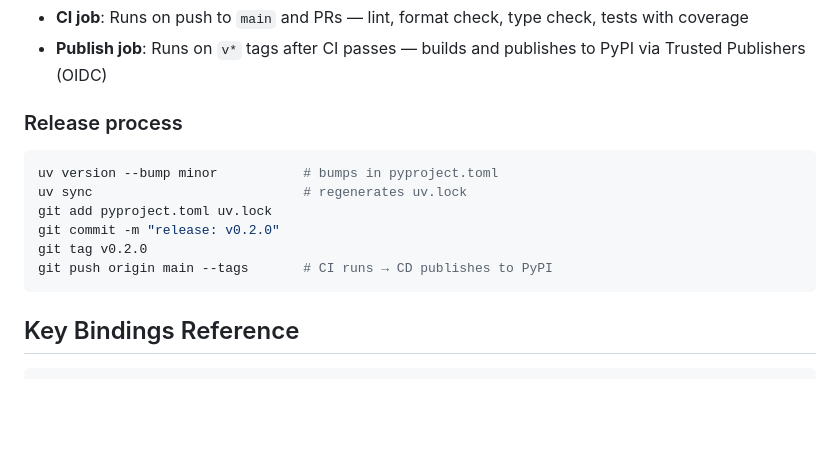
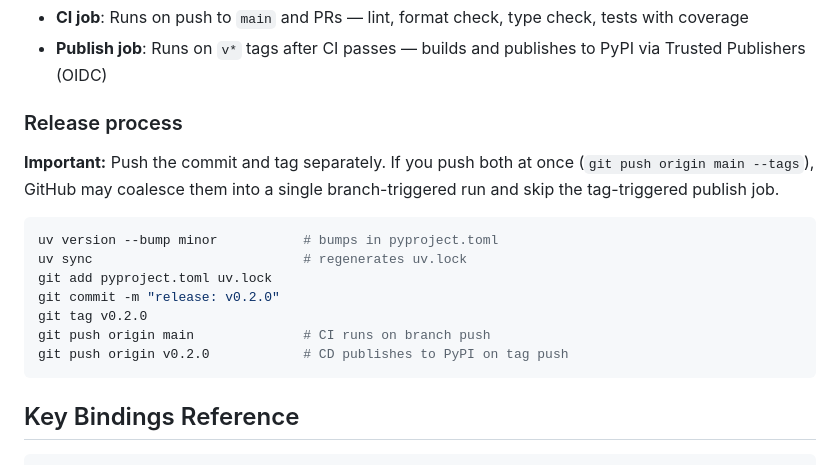
Before and after one commit to NicolasSchuler/arxiv-subscription-viewer, a Markdown page: CLAUDE.md, the part around the change. Drawn GitHub-style; blank space fills up the shorter version.

Commit message:
docs: add release gotcha about separate tag push
GitHub coalesces branch + tag pushes into a single workflow run,
skipping the tag-triggered publish job. Document the workaround:
push commit and tag separately.

Co-Authored-By: Claude Opus 4.6 <noreply@anthropic.com>

````diff
--- a/CLAUDE.md
+++ b/CLAUDE.md
@@ -329,13 +329,16 @@ GitHub Actions workflow (`.github/workflows/ci-cd.yml`):
 
 ### Release process
 
+**Important:** Push the commit and tag separately. If you push both at once (`git push origin main --tags`), GitHub may coalesce them into a single branch-triggered run and skip the tag-triggered publish job.
+
 ```bash
 uv version --bump minor           # bumps in pyproject.toml
 uv sync                           # regenerates uv.lock
 git add pyproject.toml uv.lock
 git commit -m "release: v0.2.0"
 git tag v0.2.0
-git push origin main --tags       # CI runs → CD publishes to PyPI
+git push origin main              # CI runs on branch push
+git push origin v0.2.0            # CD publishes to PyPI on tag push
 ```
 
 ## Key Bindings Reference
````
